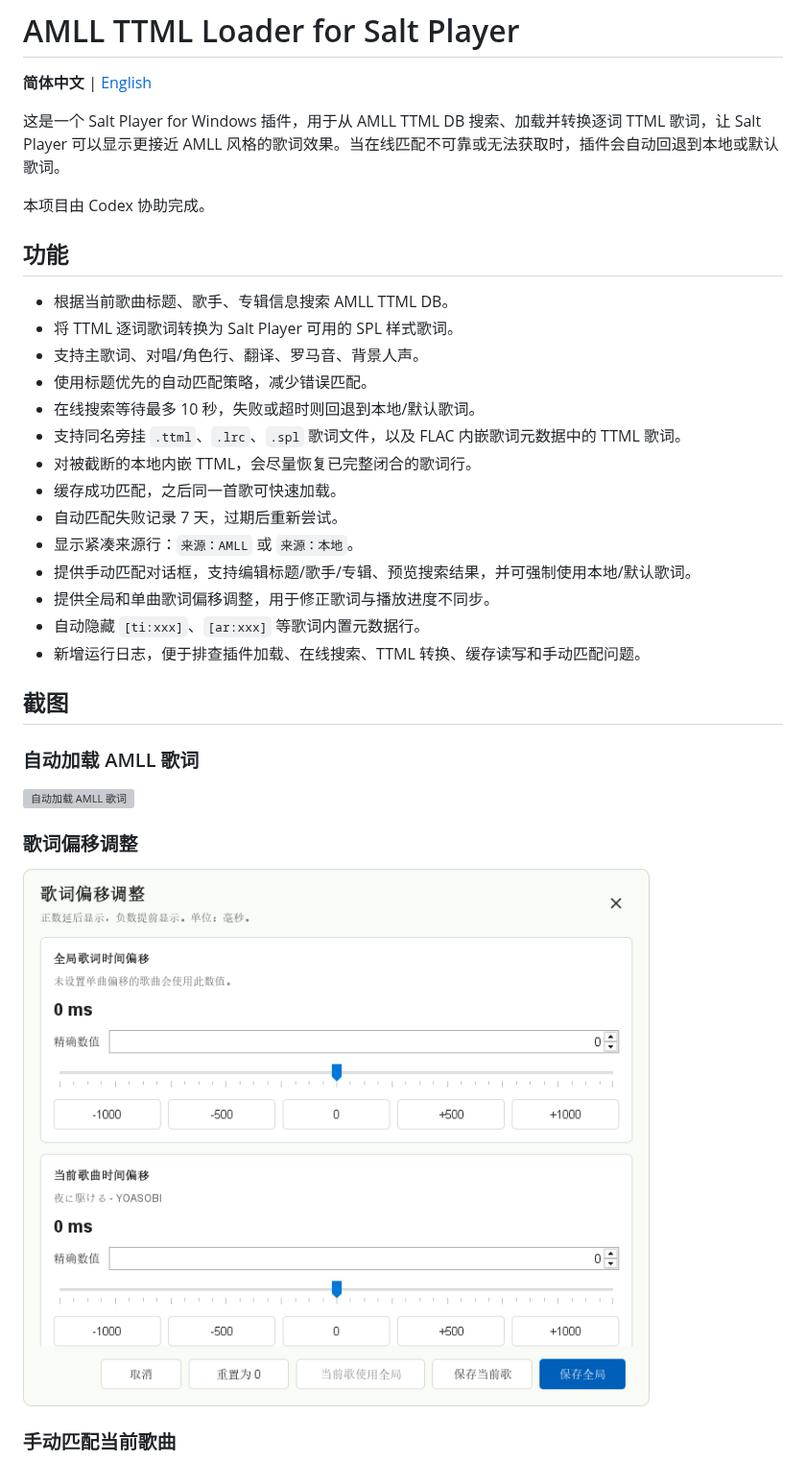
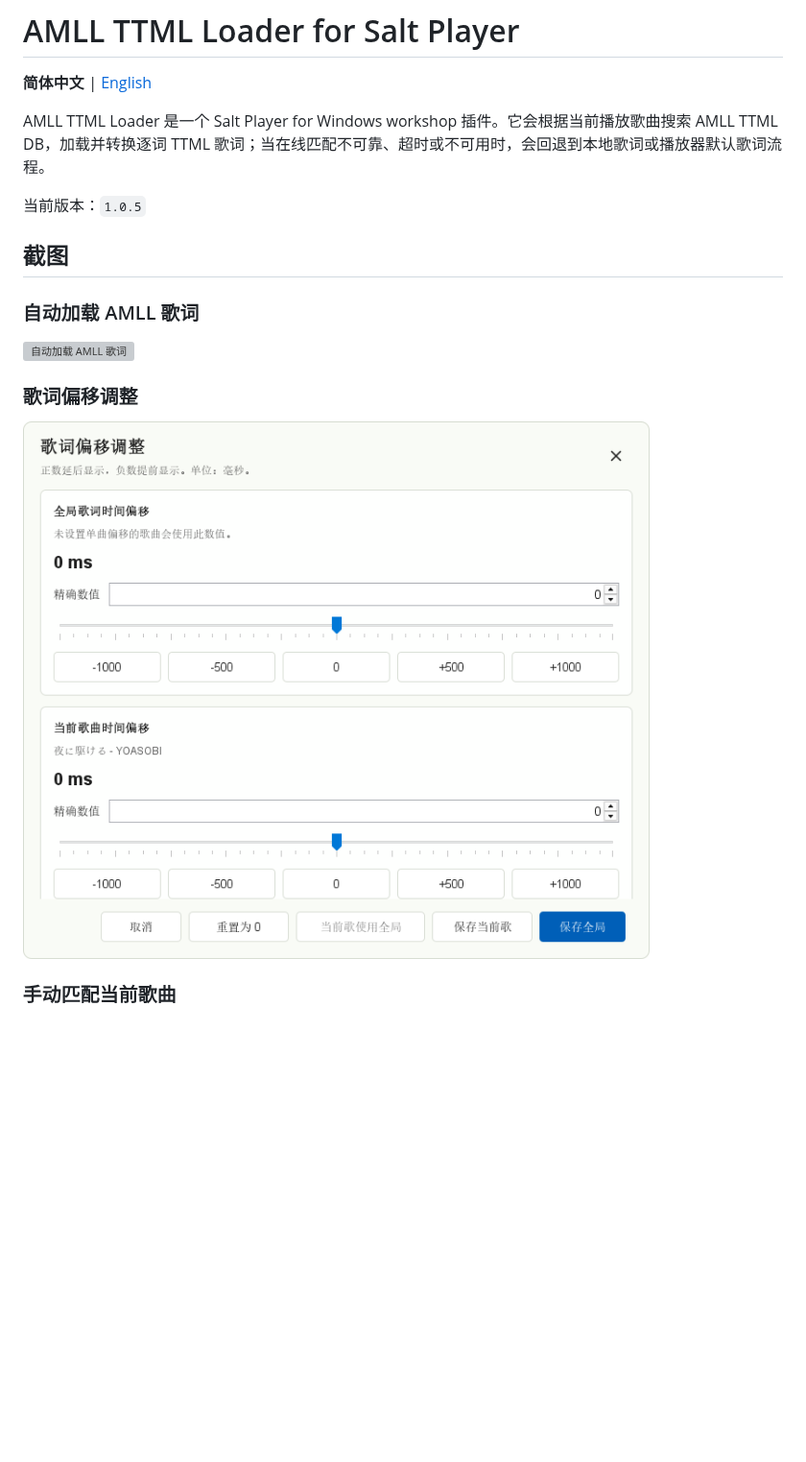
Before and after one commit to GaBoron/AMLL-TTML-for-Salt-Player, a Markdown page: README.md, the part around one of its changes. Shown at 96% size. Drawn GitHub-style; pictures changed too: docs/images/lyric-offset-per-track-dialog.png (added); blank space fills up the shorter version; grey boxes are pictures that could not be loaded.

```diff
--- a/README.md
+++ b/README.md
@@ -2,26 +2,9 @@
 
 **简体中文** | [English](README.en.md)
 
-这是一个 Salt Player for Windows 插件，用于从 AMLL TTML DB 搜索、加载并转换逐词 TTML 歌词，让 Salt Player 可以显示更接近 AMLL 风格的歌词效果。当在线匹配不可靠或无法获取时，插件会自动回退到本地或默认歌词。
+AMLL TTML Loader 是一个 Salt Player for Windows workshop 插件。它会根据当前播放歌曲搜索 AMLL TTML DB，加载并转换逐词 TTML 歌词；当在线匹配不可靠、超时或不可用时，会回退到本地歌词或播放器默认歌词流程。
 
-本项目由 Codex 协助完成。
-
-## 功能
-
-- 根据当前歌曲标题、歌手、专辑信息搜索 AMLL TTML DB。
-- 将 TTML 逐词歌词转换为 Salt Player 可用的 SPL 样式歌词。
-- 支持主歌词、对唱/角色行、翻译、罗马音、背景人声。
-- 使用标题优先的自动匹配策略，减少错误匹配。
-- 在线搜索等待最多 10 秒，失败或超时则回退到本地/默认歌词。
-- 支持同名旁挂 `.ttml`、`.lrc`、`.spl` 歌词文件，以及 FLAC 内嵌歌词元数据中的 TTML 歌词。
-- 对被截断的本地内嵌 TTML，会尽量恢复已完整闭合的歌词行。
-- 缓存成功匹配，之后同一首歌可快速加载。
-- 自动匹配失败记录 7 天，过期后重新尝试。
-- 显示紧凑来源行：`来源：AMLL` 或 `来源：本地`。
-- 提供手动匹配对话框，支持编辑标题/歌手/专辑、预览搜索结果，并可强制使用本地/默认歌词。
-- 提供全局和单曲歌词偏移调整，用于修正歌词与播放进度不同步。
-- 自动隐藏 `[ti:xxx]`、`[ar:xxx]` 等歌词内置元数据行。
-- 新增运行日志，便于排查插件加载、在线搜索、TTML 转换、缓存读写和手动匹配问题。
+当前版本：`1.0.5`
 
 ## 截图
 
@@ -31,7 +14,7 @@
 
 ### 歌词偏移调整
 
-![歌词偏移调整](docs/images/lyric-offset-dialog.png)
+![歌词偏移调整](docs/images/lyric-offset-per-track-dialog.png)
 
 ### 手动匹配当前歌曲
 
```
Also changed, not shown: other parts of README.md (+102 -59 lines), README.en.md (+105 -79 lines), agents.md (added, +126 -0 lines).
